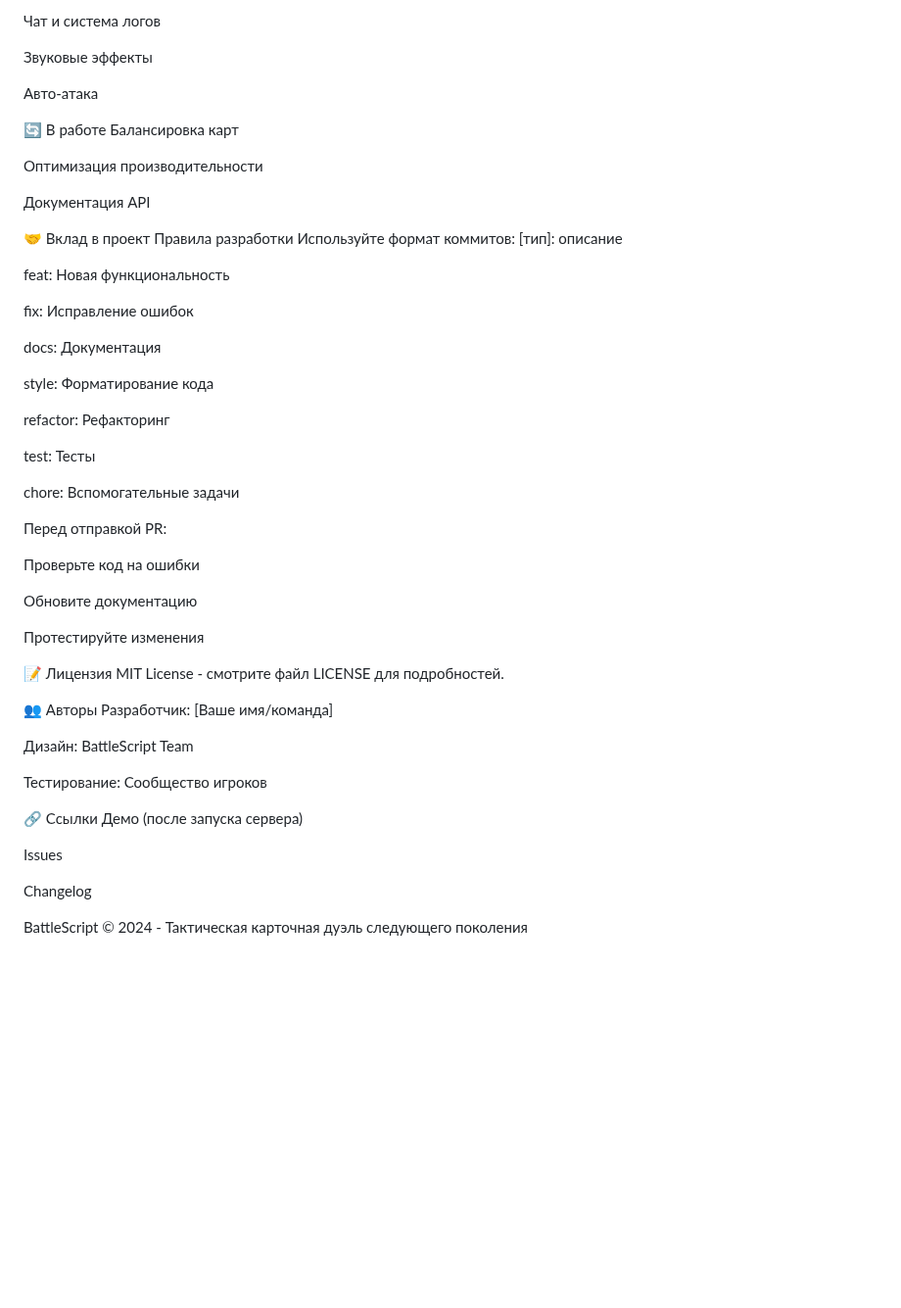
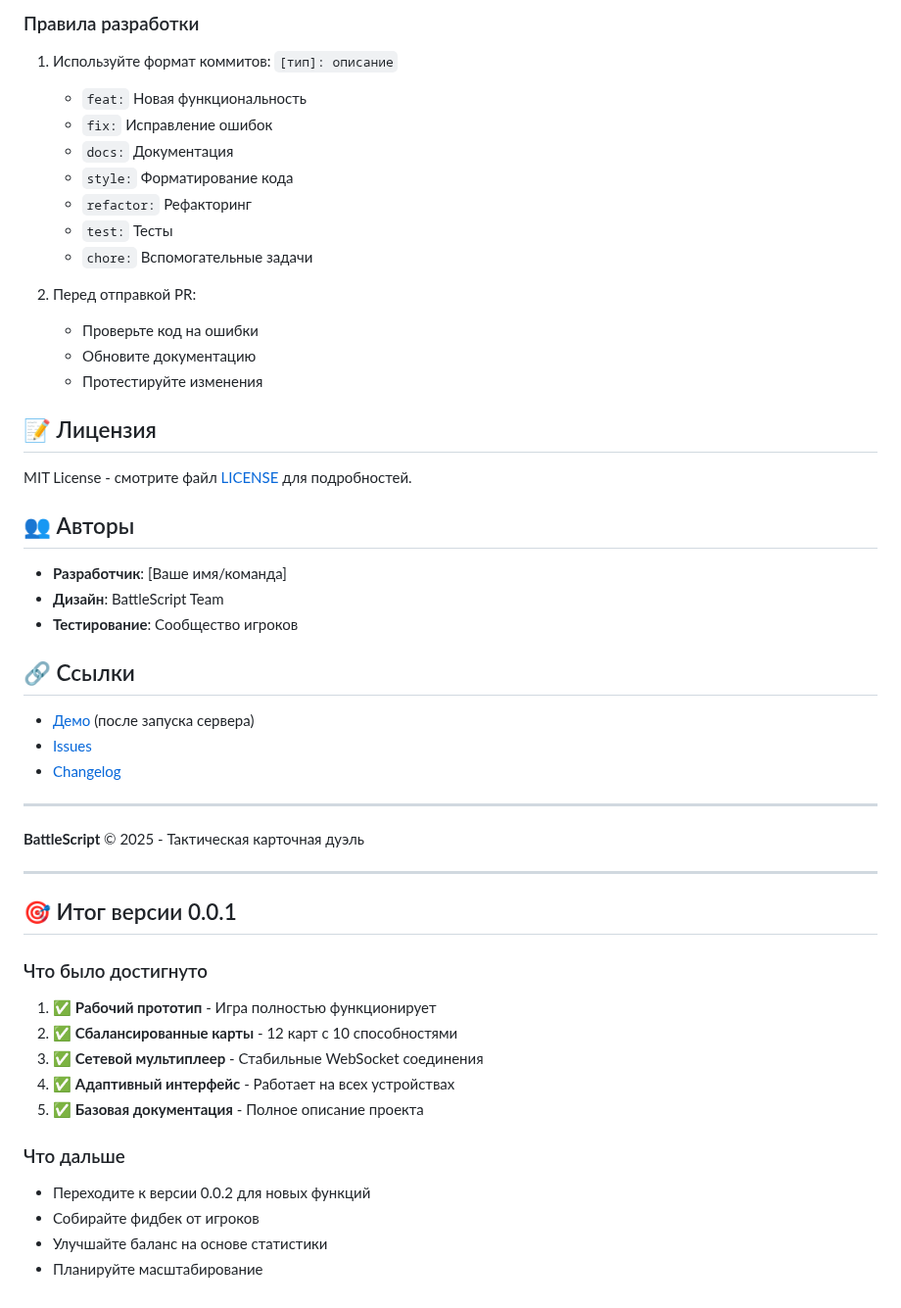
Before and after one commit to Gabryelf/Battle_Script, a Markdown page: README.md, the part around one of its changes. Shown at 98% size. GitHub-like rendering; blank space fills up the shorter version.

```diff
--- a/README.md
+++ b/README.md
@@ -222,58 +237,52 @@ text
 
-Чат и система логов
+### Правила разработки
+1. Используйте формат коммитов: `[тип]: описание`
+   - `feat:` Новая функциональность
+   - `fix:` Исправление ошибок
+   - `docs:` Документация
+   - `style:` Форматирование кода
+   - `refactor:` Рефакторинг
+   - `test:` Тесты
+   - `chore:` Вспомогательные задачи
 
-Звуковые эффекты
+2. Перед отправкой PR:
+   - Проверьте код на ошибки
+   - Обновите документацию
+   - Протестируйте изменения
 
-Авто-атака
+## 📝 Лицензия
 
-🔄 В работе
-Балансировка карт
+MIT License - смотрите файл [LICENSE](LICENSE) для подробностей.
 
-Оптимизация производительности
+## 👥 Авторы
 
-Документация API
+- **Разработчик**: [Ваше имя/команда]
+- **Дизайн**: BattleScript Team
+- **Тестирование**: Сообщество игроков
 
-🤝 Вклад в проект
-Правила разработки
-Используйте формат коммитов: [тип]: описание
+## 🔗 Ссылки
 
-feat: Новая функциональность
+- [Демо](http://localhost:3000) (после запуска сервера)
+- [Issues](https://github.com/ваш-репозиторий/issues)
+- [Changelog](CHANGELOG.md)
 
-fix: Исправление ошибок
+---
 
-docs: Документация
+**BattleScript** © 2025 - Тактическая карточная дуэль
 
-style: Форматирование кода
+---
 
-refactor: Рефакторинг
+## 🎯 Итог версии 0.0.1
 
-test: Тесты
+### Что было достигнуто
+1. ✅ **Рабочий прототип** - Игра полностью функционирует
+2. ✅ **Сбалансированные карты** - 12 карт с 10 способностями
+3. ✅ **Сетевой мультиплеер** - Стабильные WebSocket соединения
+4. ✅ **Адаптивный интерфейс** - Работает на всех устройствах
+5. ✅ **Базовая документация** - Полное описание проекта
 
-chore: Вспомогательные задачи
-
-Перед отправкой PR:
-
-Проверьте код на ошибки
-
-Обновите документацию
-
-Протестируйте изменения
-
-📝 Лицензия
-MIT License - смотрите файл LICENSE для подробностей.
-
-👥 Авторы
-Разработчик: [Ваше имя/команда]
-
-Дизайн: BattleScript Team
-
-Тестирование: Сообщество игроков
-
-🔗 Ссылки
-Демо (после запуска сервера)
-
-Issues
-
-Changelog
-
-BattleScript © 2024 - Тактическая карточная дуэль следующего поколения
+### Что дальше
+- Переходите к версии 0.0.2 для новых функций
+- Собирайте фидбек от игроков
+- Улучшайте баланс на основе статистики
+- Планируйте масштабирование
```
Also changed, not shown: other parts of README.md (+118 -103 lines).
